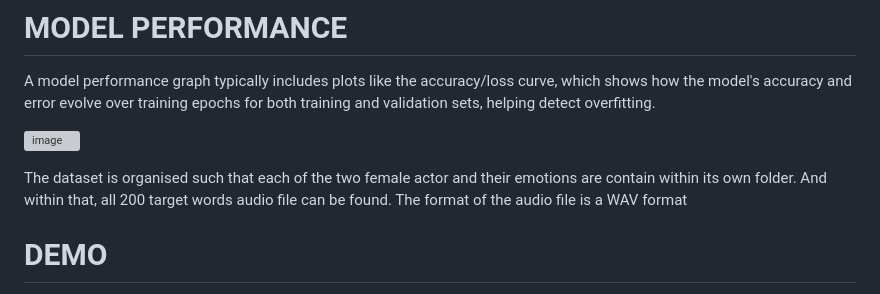
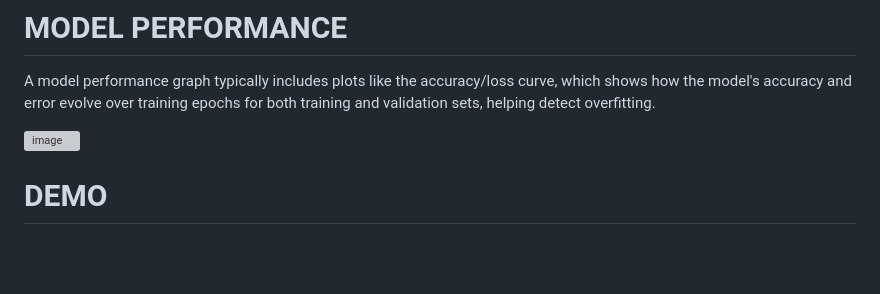
Before and after one commit to suriyasankar04/HLM-System, a Markdown page: README.md, the part around the change. Rendered like a GitHub page; blank space fills up the shorter version; grey boxes are pictures that could not be loaded.

```diff
--- a/README.md
+++ b/README.md
@@ -36,7 +36,7 @@ A model performance graph typically includes plots like the accuracy/loss curve,
 
 ![image](https://github.com/user-attachments/assets/a7a72bef-38df-4d82-9352-76b44a7b2888)
 
-The dataset is organised such that each of the two female actor and their emotions are contain within its own folder. And within that, all 200 target words audio file can be found. The format of the audio file is a WAV format
+
 
 # DEMO
 A demo application is created using html and python
```
